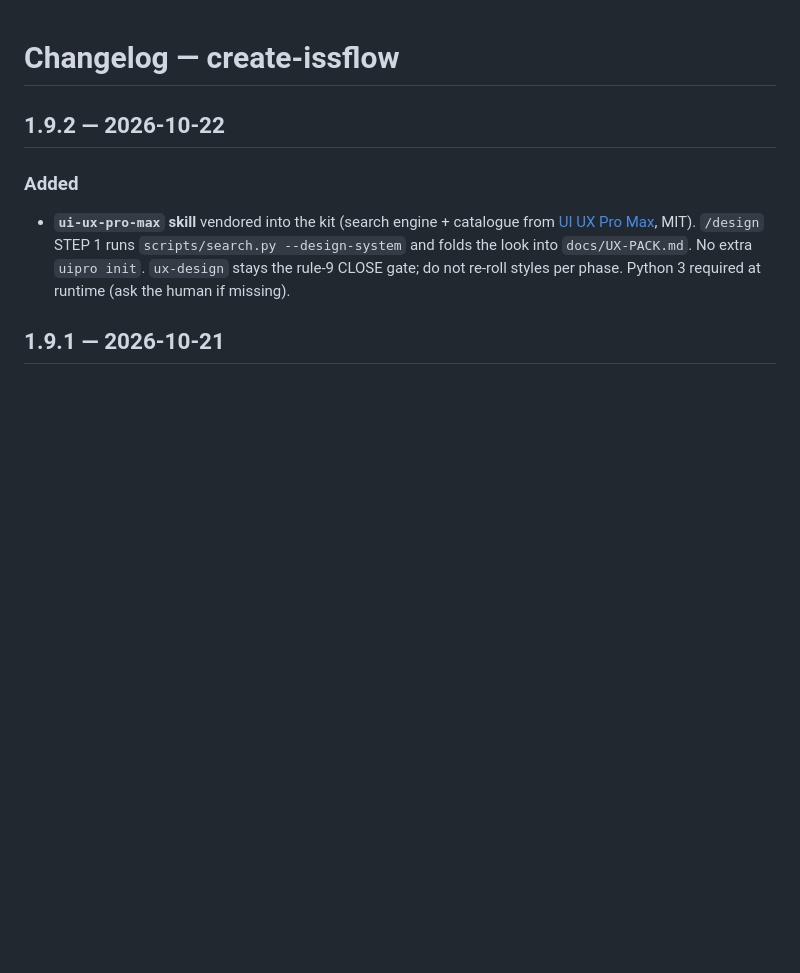
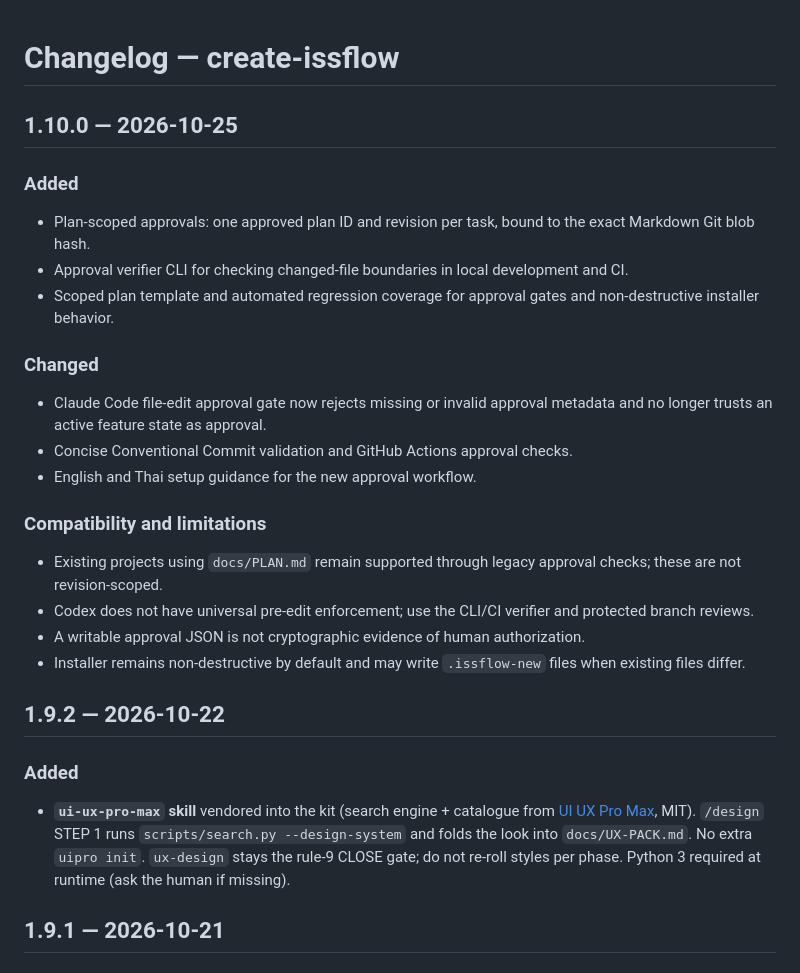
Before and after one commit to iAmStarter/istartsoftflow, a Markdown page: create-issflow/CHANGELOG.md, the part around the change. GitHub-like rendering; blank space fills up the shorter version.

Commit message:
docs(release): describe v1.10.0

```diff
--- a/create-issflow/CHANGELOG.md
+++ b/create-issflow/CHANGELOG.md
@@ -1,4 +1,22 @@
 # Changelog — create-issflow
+
+## 1.10.0 — 2026-10-25
+
+### Added
+- Plan-scoped approvals: one approved plan ID and revision per task, bound to the exact Markdown Git blob hash.
+- Approval verifier CLI for checking changed-file boundaries in local development and CI.
+- Scoped plan template and automated regression coverage for approval gates and non-destructive installer behavior.
+
+### Changed
+- Claude Code file-edit approval gate now rejects missing or invalid approval metadata and no longer trusts an active feature state as approval.
+- Concise Conventional Commit validation and GitHub Actions approval checks.
+- English and Thai setup guidance for the new approval workflow.
+
+### Compatibility and limitations
+- Existing projects using `docs/PLAN.md` remain supported through legacy approval checks; these are not revision-scoped.
+- Codex does not have universal pre-edit enforcement; use the CLI/CI verifier and protected branch reviews.
+- A writable approval JSON is not cryptographic evidence of human authorization.
+- Installer remains non-destructive by default and may write `.issflow-new` files when existing files differ.
 
 ## 1.9.2 — 2026-10-22
 
```
